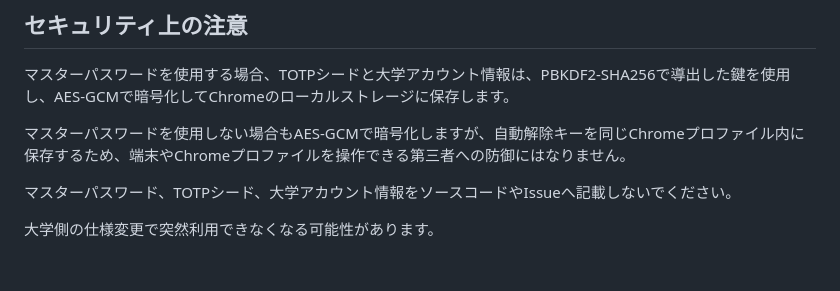
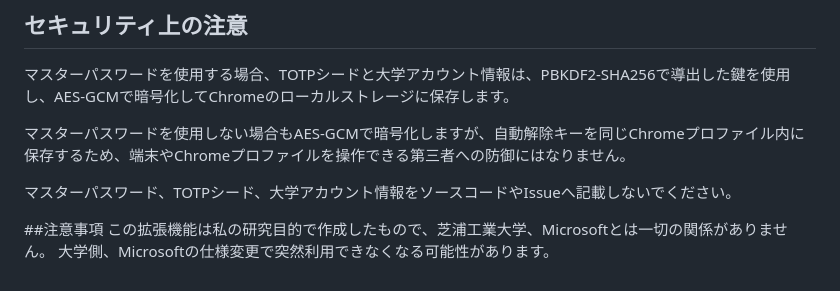
Before and after one commit to atuy1219/SIT-TOTP-AutoFill, a Markdown page: README.md, the part around the change. Rendered like a GitHub page.

```diff
--- a/README.md
+++ b/README.md
@@ -107,4 +107,6 @@ Chromeで確認する場合は、`chrome://extensions/` を開き、デベロッ
 
 マスターパスワード、TOTPシード、大学アカウント情報をソースコードやIssueへ記載しないでください。
 
-大学側の仕様変更で突然利用できなくなる可能性があります。
+ ##注意事項
+ この拡張機能は私の研究目的で作成したもので、芝浦工業大学、Microsoftとは一切の関係がありません。
+ 大学側、Microsoftの仕様変更で突然利用できなくなる可能性があります。
```
